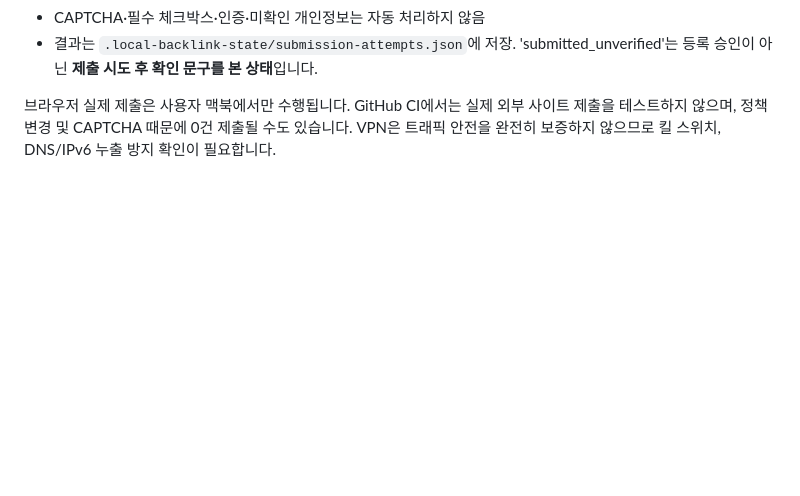
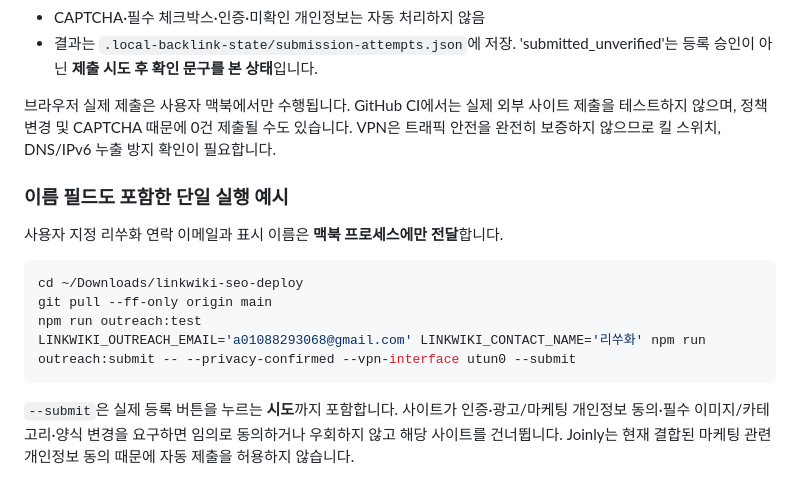
Before and after one commit to a01088293068-ui/link, a Markdown page: LOCAL-BACKLINK-PRIVACY.md, the part around the change. GitHub-like rendering; blank space fills up the shorter version.

Commit message:
docs: exact one-time macOS command with established Li Suhua contact email and local-only display name

````diff
--- a/LOCAL-BACKLINK-PRIVACY.md
+++ b/LOCAL-BACKLINK-PRIVACY.md
@@ -193,3 +193,19 @@ LINKWIKI_OUTREACH_EMAIL='a01088293068@gmail.com' npm run outreach:submit -- --pr
 브라우저 실제 제출은 사용자 맥북에서만 수행됩니다. GitHub CI에서는 실제 외부
 사이트 제출을 테스트하지 않으며, 정책 변경 및 CAPTCHA 때문에 0건 제출될 수도 있습니다.
 VPN은 트래픽 안전을 완전히 보증하지 않으므로 킬 스위치, DNS/IPv6 누출 방지 확인이 필요합니다.
+
+### 이름 필드도 포함한 단일 실행 예시
+
+사용자 지정 리쑤화 연락 이메일과 표시 이름은 **맥북 프로세스에만 전달**합니다.
+
+```bash
+cd ~/Downloads/linkwiki-seo-deploy
+git pull --ff-only origin main
+npm run outreach:test
+LINKWIKI_OUTREACH_EMAIL='a01088293068@gmail.com' LINKWIKI_CONTACT_NAME='리쑤화' npm run outreach:submit -- --privacy-confirmed --vpn-interface utun0 --submit
+```
+
+`--submit`은 실제 등록 버튼을 누르는 **시도**까지 포함합니다. 사이트가
+인증·광고/마케팅 개인정보 동의·필수 이미지/카테고리·양식 변경을 요구하면
+임의로 동의하거나 우회하지 않고 해당 사이트를 건너뜁니다. Joinly는 현재
+결합된 마케팅 관련 개인정보 동의 때문에 자동 제출을 허용하지 않습니다.
````
